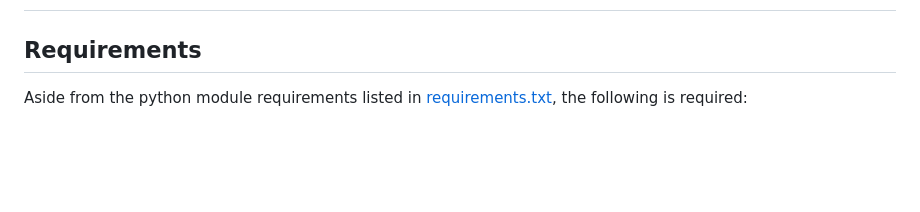
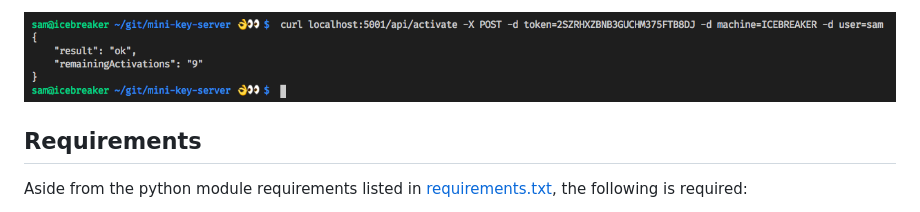
Before and after one commit to usrbinsam/jwt-key-server, a Markdown page: README.md, the part around the change printed below. Drawn GitHub-style; pictures changed too: etc/cURLExample.png (added); blank space fills up the shorter version.

Commit message:
update README with screenshots

```diff
--- a/README.md
+++ b/README.md
@@ -2,3 +17,4 @@
+![cURL](etc/cURLExample.png)
 
 ## Requirements
 
```
Also changed, not shown: other parts of README.md (+15 -0 lines), etc/AddKey.png (added), etc/AppDetail.png (added), etc/AppView.png (added), etc/KeyDetail.png (added), etc/KeyView.png (added).
